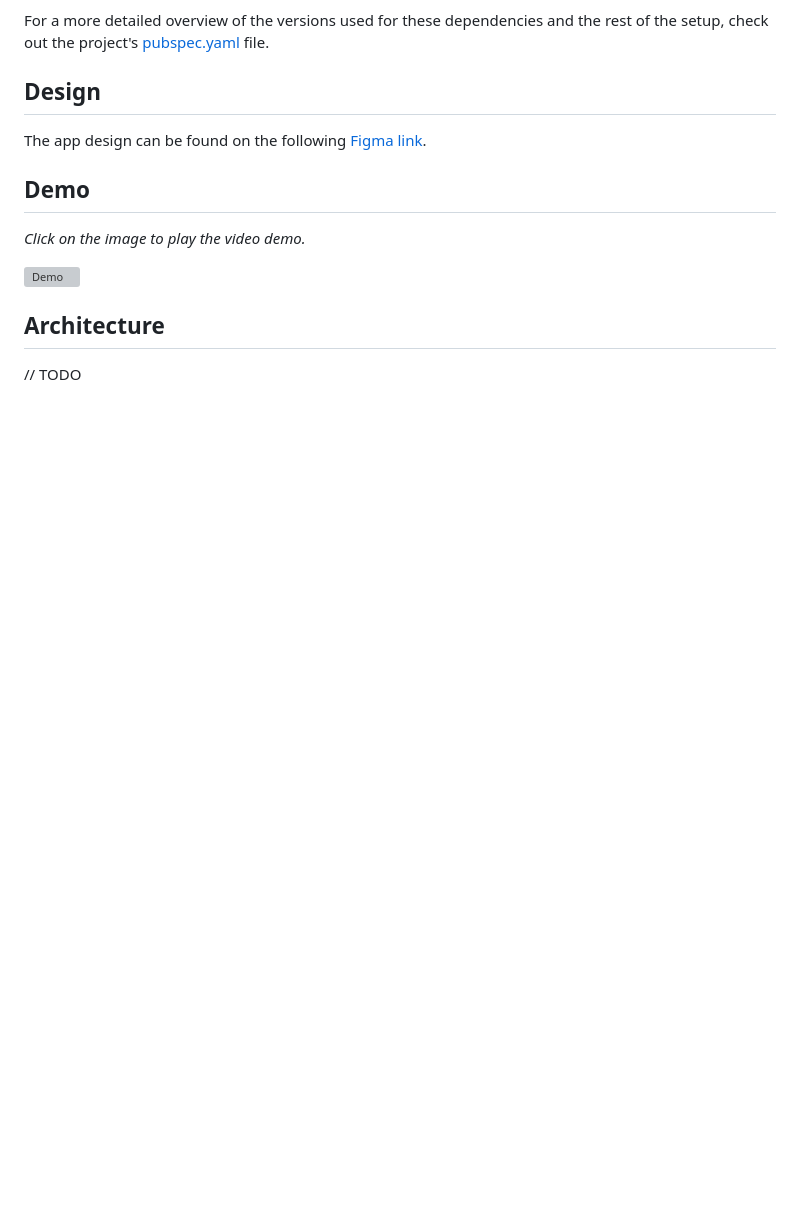
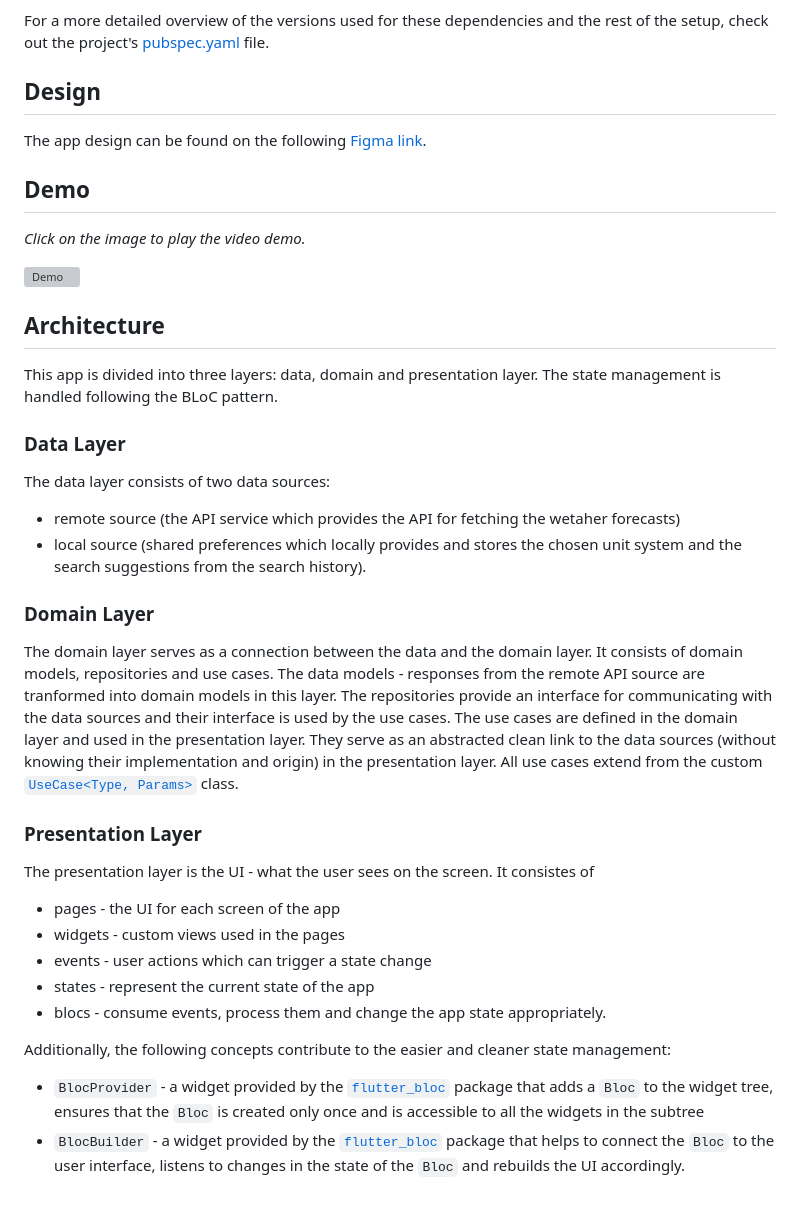
Before and after one commit to kristinakoneva/breeze, a Markdown page: README.md, the part around the change. Rendered like a GitHub page; blank space fills up the shorter version; grey boxes are pictures that could not be loaded.

Commit message:
Add architecture documentation

```diff
--- a/README.md
+++ b/README.md
@@ -43,5 +43,24 @@ _Click on the image to play the video demo._
 </a>
 
 ## Architecture
+This app is divided into three layers: data, domain and presentation layer. The state management is handled following the BLoC pattern.
 
-// TODO
+### Data Layer
+The data layer consists of two data sources:
+- remote source (the API service which provides the API for fetching the wetaher forecasts)
+- local source (shared preferences which locally provides and stores the chosen unit system and the search suggestions from the search history).
+
+### Domain Layer
+The domain layer serves as a connection between the data and the domain layer. It consists of domain models, repositories and use cases. The data models - responses from the remote API source are tranformed into domain models in this layer. The repositories provide an interface for communicating with the data sources and their interface is used by the use cases. The use cases are defined in the domain layer and used in the presentation layer. They serve as an abstracted clean link to the data sources (without knowing their implementation and origin) in the presentation layer. All use cases extend from the custom [`UseCase<Type, Params>`](lib/core/use_case/use_case.dart) class.
+
+### Presentation Layer
+The presentation layer is the UI - what the user sees on the screen. It consistes of
+- pages - the UI for each screen of the app
+- widgets - custom views used in the pages
+- events - user actions which can trigger a state change
+- states - represent the current state of the app
+- blocs - consume events, process them and change the app state appropriately.
+
+Additionally, the following concepts contribute to the easier and cleaner state management:
+- `BlocProvider` - a widget provided by the [`flutter_bloc`](https://pub.dev/packages/flutter_bloc) package that adds a `Bloc` to the widget tree, ensures that the `Bloc` is created only once and is accessible to all the widgets in the subtree
+- `BlocBuilder` - a widget provided by the [`flutter_bloc`](https://pub.dev/packages/flutter_bloc) package that helps to connect the `Bloc` to the user interface, listens to changes in the state of the `Bloc` and rebuilds the UI accordingly.
```
